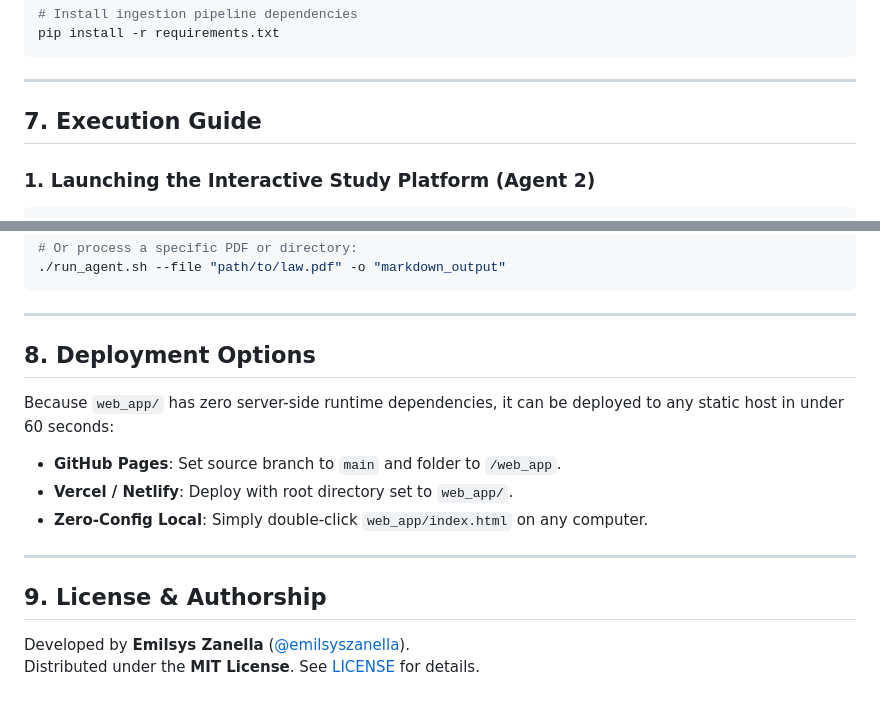
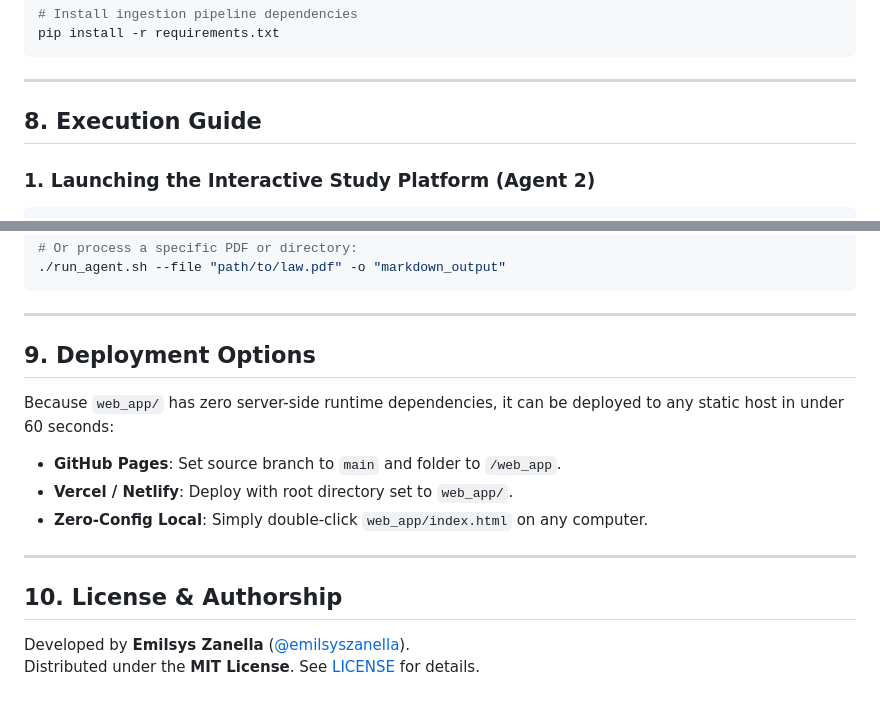
Before and after one commit to emilsyszanella/adif-oposiciones-ai-engine, a Markdown page: README.md, 2 parts joined by grey strips. GitHub-like rendering.

````diff
--- a/README.md
+++ b/README.md
@@ -160,7 +219,7 @@ pip install -r requirements.txt
 
 ---
 
-## 7. Execution Guide
+## 8. Execution Guide
 
 ### 1. Launching the Interactive Study Platform (Agent 2)
 ```bash
@@ -195,7 +254,7 @@ This generates a fresh 25-question mock exam with official correction template a
 
 ---
 
-## 8. Deployment Options
+## 9. Deployment Options
 
 Because `web_app/` has zero server-side runtime dependencies, it can be deployed to any static host in under 60 seconds:
 
@@ -205,7 +264,7 @@ Because `web_app/` has zero server-side runtime dependencies, it can be deployed
 
 ---
 
-## 9. License & Authorship
+## 10. License & Authorship
 
 Developed by **Emilsys Zanella** ([@emilsyszanella](https://github.com/emilsyszanella)).
 Distributed under the **MIT License**. See [LICENSE](LICENSE) for details.
````
Also changed, not shown: other parts of README.md (+62 -3 lines).
